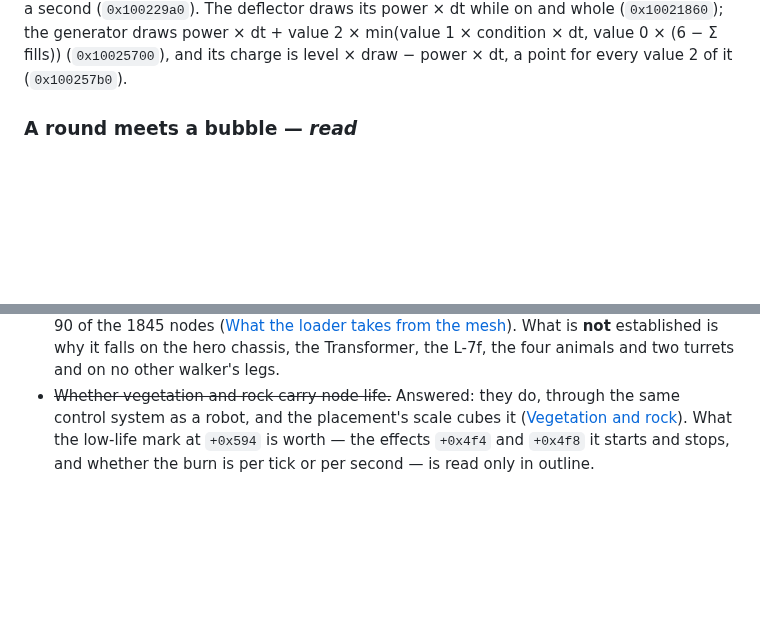
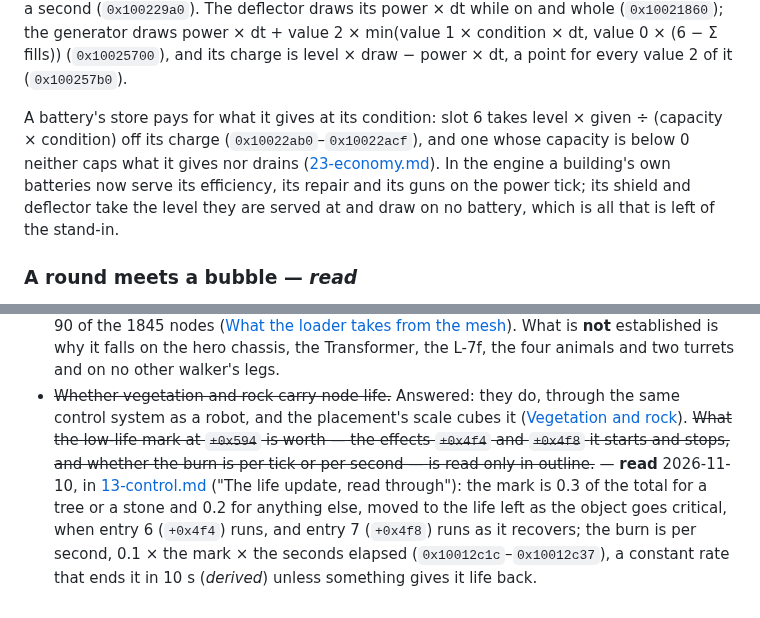
Before and after one commit to dragonee/openparkan, a Markdown page: docs/26-damage.md, 2 parts joined by grey strips. Rendered like a GitHub page; blank space fills up the shorter version.

Commit message:
docs: a battery's store pays for what it gives at its condition, and the wreck's burn takes a tenth of its onset life a second
Two neighbours' reads folded into docs/26-damage.md, citing their pages. From
docs/23-economy.md, "A battery no capacity holds": slot 6 takes level x given
/ (capacity x condition) off a store (Control.dll:0x10022ab0-0x10022acf), and a
building's batteries now serve its efficiency, repair and guns in the engine, so
the Power section says only the shield and deflector draws stay a stand-in, as
the M14 row already did. From docs/13-control.md, "The life update, read
through": the burn is 0.1 x the life at onset x the seconds elapsed
(0x10012c1c-0x10012c37), out in 10 s (derived); the Not-established line on
whether it runs per tick or per second is struck, and the M13 row narrowed.

Co-Authored-By: Claude Opus 5.5 <noreply@anthropic.com>

```diff
--- a/docs/26-damage.md
+++ b/docs/26-damage.md
@@ -1323,6 +1323,14 @@ deflector draws its power × dt while on and whole (`0x10021860`); the generator
 draws power × dt + value 2 × min(value 1 × condition × dt, value 0 × (6 − Σ
 fills)) (`0x10025700`), and its charge is level × draw − power × dt, a point for
 every value 2 of it (`0x100257b0`).
+
+A battery's store pays for what it gives at its condition: slot 6 takes level ×
+given ÷ (capacity × condition) off its charge (`0x10022ab0`–`0x10022acf`), and one
+whose capacity is below 0 neither caps what it gives nor drains
+([23-economy.md](23-economy.md#a-battery-no-capacity-holds--read-and-measured)).
+In the engine a building's own batteries now serve its efficiency, its repair and
+its guns on the power tick; its shield and deflector take the level they are served
+at and draw on no battery, which is all that is left of the stand-in.
 
 ### A round meets a bubble — *read*
 
@@ -1822,6 +1830,13 @@ shield, battery and ammunition (`Behavior.dll:0x10018100`, `0x10019372`,
 - ~~Whether vegetation and rock carry node life.~~ Answered: they do, through
   the same control system as a robot, and the placement's scale cubes it
   ([Vegetation and rock](#vegetation-and-rock-carry-node-life--read-and-measured)).
-  What the low-life mark at `+0x594` is worth — the effects `+0x4f4` and
+  ~~What the low-life mark at `+0x594` is worth — the effects `+0x4f4` and
   `+0x4f8` it starts and stops, and whether the burn is per tick or per second —
-  is read only in outline.
+  is read only in outline.~~ — **read** 2026-11-10, in
+  [13-control.md](13-control.md#critical-damage-block-entries-6-and-7--read-and-measured)
+  ("The life update, read through"): the mark is 0.3 of the total for a tree or a
+  stone and 0.2 for anything else, moved to the life left as the object goes
+  critical, when entry 6 (`+0x4f4`) runs, and entry 7 (`+0x4f8`) runs as it
+  recovers; the burn is per second, 0.1 × the mark × the seconds elapsed
+  (`0x10012c1c`–`0x10012c37`), a constant rate that ends it in 10 s (*derived*)
+  unless something gives it life back.
```
Also changed, not shown: engine/README.md (+1 -1 lines).
